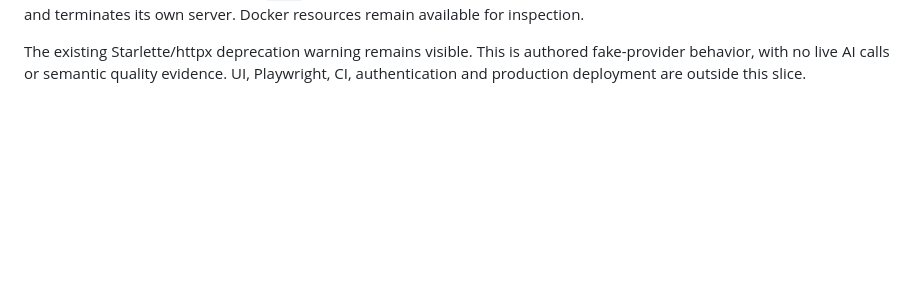
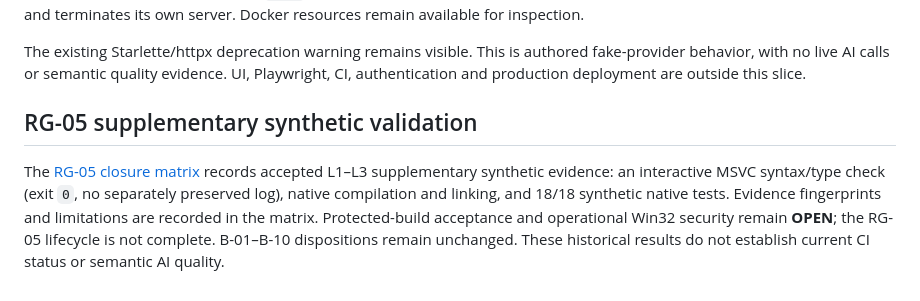
Before and after one commit to Yeromenko-Kateryna/reqguard-quality-platform, a Markdown page: README.md, the part around the change. Drawn GitHub-style; blank space fills up the shorter version.

Commit message:
docs(rg05): record verified supplementary synthetic validation

```diff
--- a/README.md
+++ b/README.md
@@ -106,3 +106,14 @@ and terminates its own server. Docker resources remain available for inspection.
 The existing Starlette/httpx deprecation warning remains visible. This is authored
 fake-provider behavior, with no live AI calls or semantic quality evidence. UI,
 Playwright, CI, authentication and production deployment are outside this slice.
+
+## RG-05 supplementary synthetic validation
+
+The [RG-05 closure matrix](docs/rg05/RG-05-V2.1_B01-B10_CLOSURE_MATRIX.md)
+records accepted L1–L3 supplementary synthetic evidence: an interactive MSVC
+syntax/type check (exit `0`, no separately preserved log), native compilation and
+linking, and 18/18 synthetic native tests. Evidence fingerprints and limitations
+are recorded in the matrix. Protected-build acceptance and operational Win32
+security remain **OPEN**; the RG-05 lifecycle is not complete. B-01–B-10
+dispositions remain unchanged. These historical results do not establish current
+CI status or semantic AI quality.
```
Also changed, not shown: docs/rg05/RG-05-V2.1_B01-B10_CLOSURE_MATRIX.md (added, +58 -0 lines).
